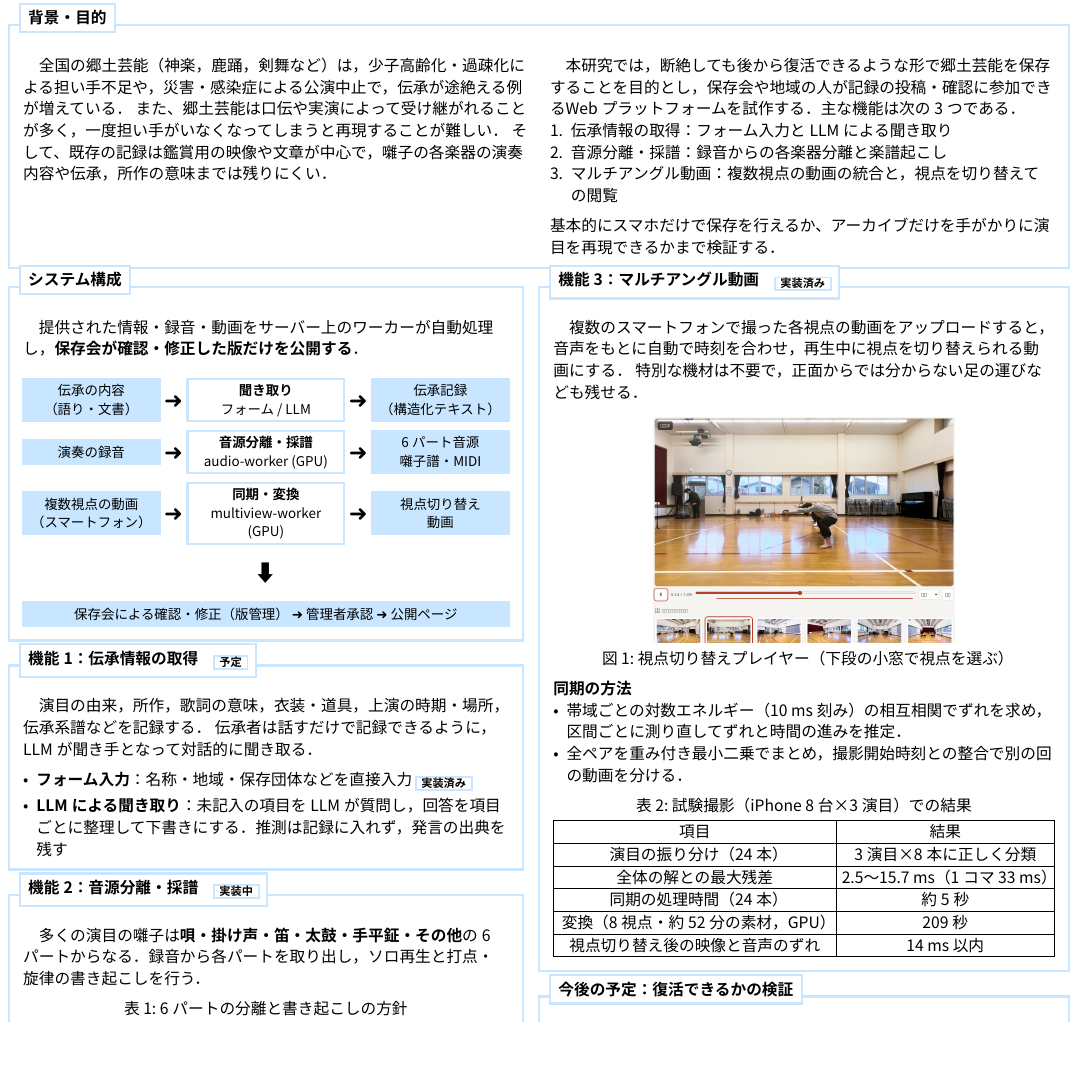
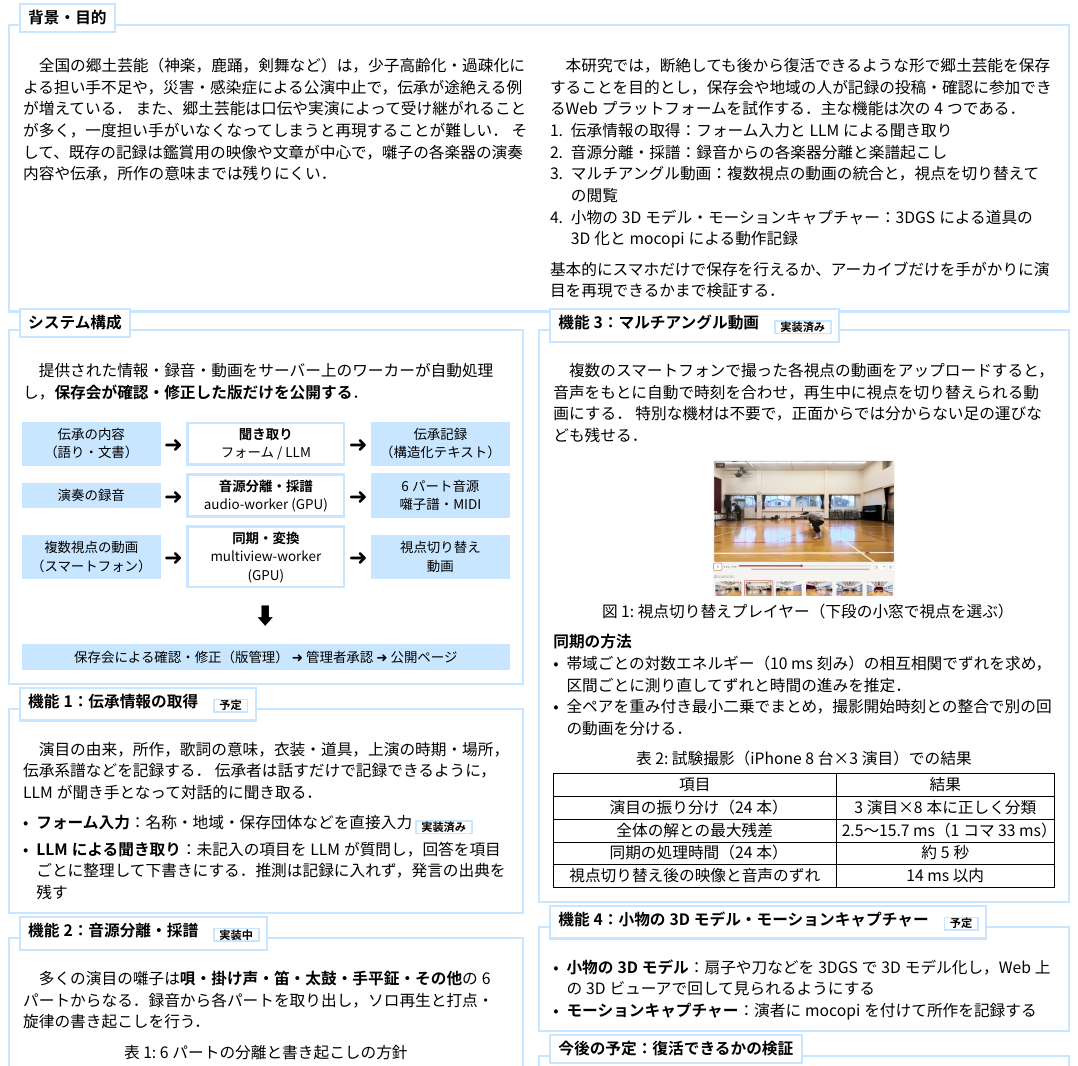
Before and after one commit to YacobiHime/InterimPoster, a Typst document (poster.typ): part of the page, cut so that both start at the same text, the shorter picture padded with empty space. The pictures show the PDF file poster.pdf that the author committed with the source.

Commit message:
Add section on prop 3D models (3DGS) and motion capture (mocopi)
Co-Authored-By: Claude Opus 5.5 <noreply@anthropic.com>

```diff
--- a/poster.typ
+++ b/poster.typ
@@ -75,10 +75,11 @@
       そして、既存の記録は鑑賞用の映像や文章が中心で，囃子の各楽器の演奏内容や伝承，所作の意味までは残りにくい．
     ],
     [
-      　本研究では，断絶しても後から復活できるような形で郷土芸能を保存することを目的とし，保存会や地域の人が記録の投稿・確認に参加できるWebプラットフォームを試作する．主な機能は次の3つである．
+      　本研究では，断絶しても後から復活できるような形で郷土芸能を保存することを目的とし，保存会や地域の人が記録の投稿・確認に参加できるWebプラットフォームを試作する．主な機能は次の4つである．
       + 伝承情報の取得：フォーム入力とLLMによる聞き取り
       + 音源分離・採譜：録音からの各楽器分離と楽譜起こし
       + マルチアングル動画：複数視点の動画の統合と，視点を切り替えての閲覧
+      + 小物の3Dモデル・モーションキャプチャー：3DGSによる道具の3D化とmocopiによる動作記録
       基本的にスマホだけで保存を行えるか、アーカイブだけを手がかりに演目を再現できるかまで検証する．
     ],
   )
@@ -174,11 +175,15 @@
       [演目の振り分け（24本）], [3演目×8本に正しく分類],
       [全体の解との最大残差], [2.5〜15.7 ms（1コマ 33 ms）],
       [同期の処理時間（24本）], [約5秒],
-      [変換（8視点・約52分の素材，GPU）], [209秒],
       [視点切り替え後の映像と音声のずれ], [14 ms 以内],
     ),
     caption: [試験撮影（iPhone 8台×3演目）での結果],
   )
+]
+
+#let capture_section = section_box([機能4：小物の3Dモデル・モーションキャプチャー　#plan], 100%, auto)[
+  - *小物の3Dモデル*：扇子や刀などを3DGSで3Dモデル化し，Web上の3Dビューアで回して見られるようにする
+  - *モーションキャプチャー*：演者にmocopiを付けて所作を記録する
 ]
 
 #let plan_section = section_box("今後の予定：復活できるかの検証", 100%, auto)[
```
Also changed, not shown: poster.pdf, poster.typ (5 more changed lines).
